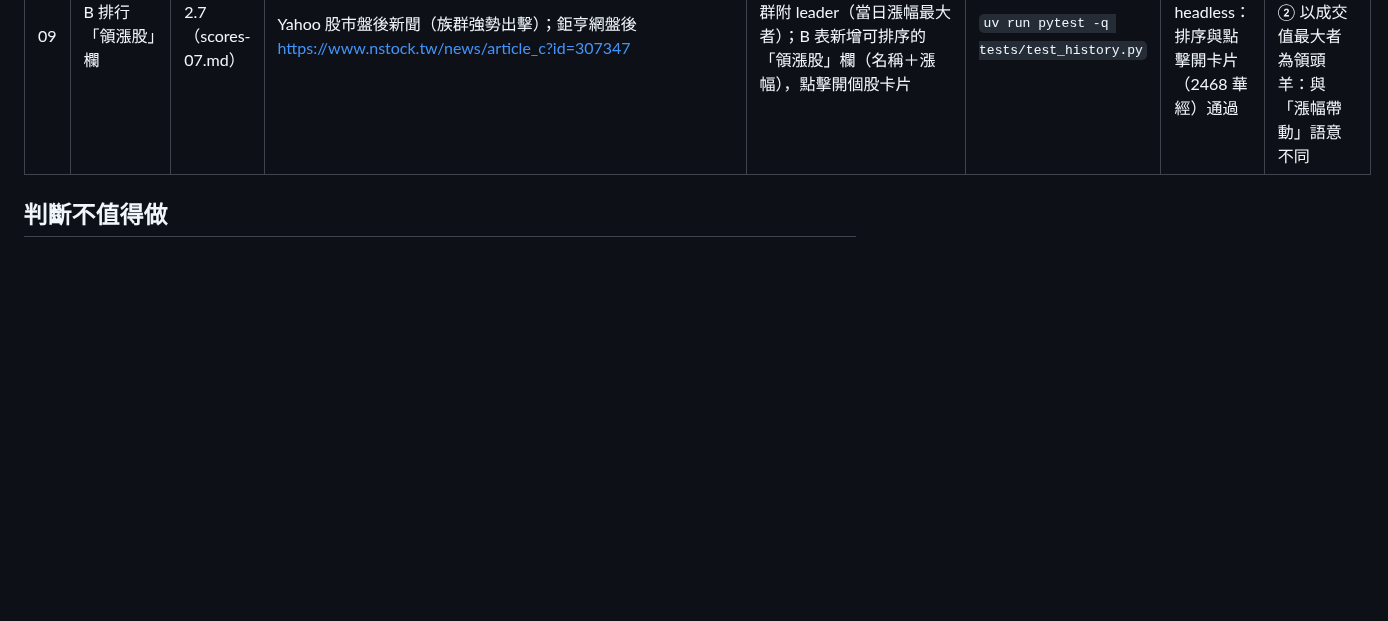
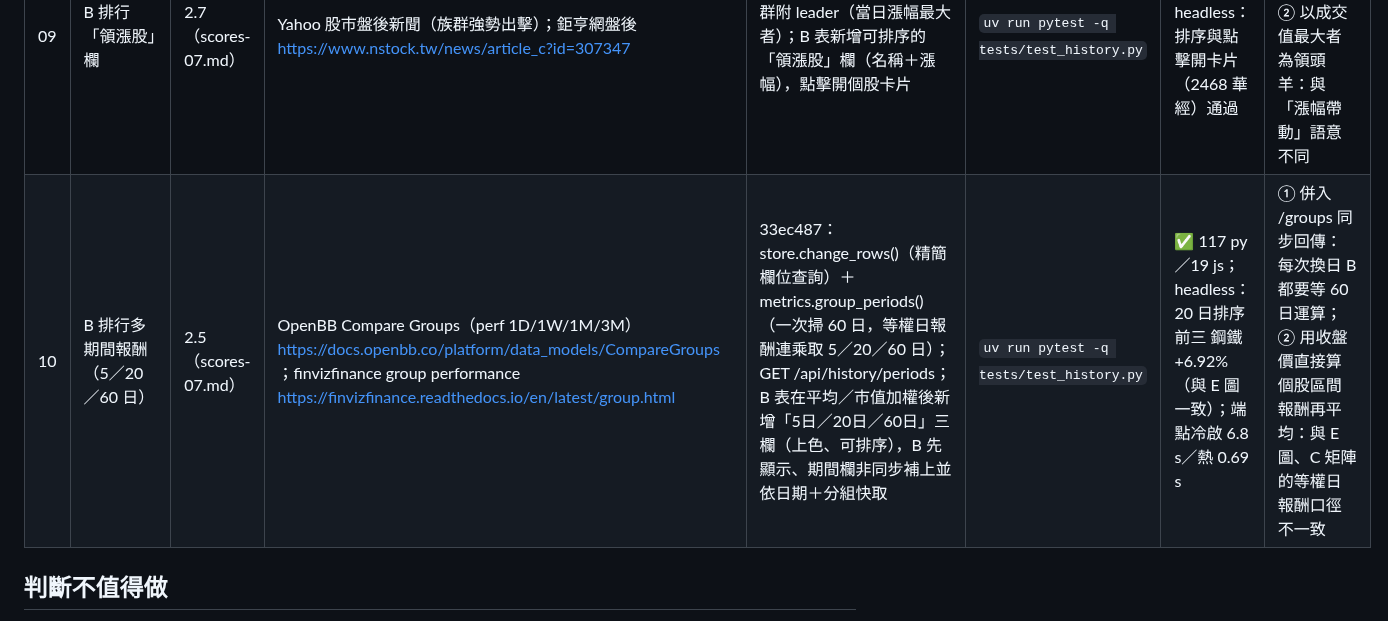
Before and after one commit to jaylooloomi/MoneyTide, a Markdown page: .agent-pipeline/result.md, the part around the change. Rendered like a GitHub page; blank space fills up the shorter version.

Commit message:
chore(night-shift): result bonus-10
Co-Authored-By: Claude Opus 5.5 <noreply@anthropic.com>

```diff
--- a/.agent-pipeline/result.md
+++ b/.agent-pipeline/result.md
@@ -21,6 +21,7 @@
 | 07 | 匯出 CSV（B／C／D） | 3.0（scores-05.md） | Goodinfo 資料頁匯出工具列（HTML／XLS／CSV）例 https://goodinfo.tw/tw/DayTrading.asp | bd212a7：transform.js toCsv()（RFC 4180 跳脫＋UTF-8 BOM）；歷史頁 B／C／D 標題列各一顆「CSV」，匯出畫面上的資料（B 依目前排序；檔名含日期、指標／模式、分組，例：強勢族群_2026-10-22_官方產業.csv）| `node --test "tests/js/*.test.js"` | ✅ 115 py／18 js；headless：3 檔皆產生（34／34／45 列） | ① 後端產生 XLSX：要新增套件（禁止）；② 只匯出 B：C/D 才是回溯分析最常要帶走的資料 |
 | 08 | 熱力圖標示漲停／跌停 | 2.3（scores-06.md） | 工商時報盤勢報導（強勢漲停板）https://ctee.com.tw/news/stock/409205.html ；經濟日報（盤中跌停家數）https://money.udn.com/money/amp/story/5607/9459612 | 8e071bd：transform.js limitTag()／limitStyle()；今日漲跌 ≥9.5% 的格子加黃框、≤−9.5% 加青框，標籤與 tooltip 加「漲停／跌停」（即時頁與歷史 A 共用，顏色指標選「本週」時仍依今日判斷）| `node --test "tests/js/*.test.js"` | ✅ 115 py／19 js；headless：10/22 漲停 21、跌停 19 格皆加框 | ① 另做漲停清單面板：D 已有當日漲幅清單；② 用券商漲停價判斷：HiStock 無漲停價欄位，需新資料源 |
 | 09 | B 排行「領漲股」欄 | 2.7（scores-07.md） | Yahoo 股市盤後新聞（族群強勢出擊）；鉅亨網盤後 https://www.nstock.tw/news/article_c?id=307347 | b276f7f：group_stats 每族群附 leader（當日漲幅最大者）；B 表新增可排序的「領漲股」欄（名稱＋漲幅），點擊開個股卡片 | `uv run pytest -q tests/test_history.py` | ✅ 116 py／19 js；headless：排序與點擊開卡片（2468 華經）通過 | ① 列出前 3 名：欄位過寬、B 表已很擠；② 以成交值最大者為領頭羊：與「漲幅帶動」語意不同 |
+| 10 | B 排行多期間報酬（5／20／60 日） | 2.5（scores-07.md） | OpenBB Compare Groups（perf 1D/1W/1M/3M）https://docs.openbb.co/platform/data_models/CompareGroups ；finvizfinance group performance https://finvizfinance.readthedocs.io/en/latest/group.html | 33ec487：store.change_rows()（精簡欄位查詢）＋metrics.group_periods()（一次掃 60 日，等權日報酬連乘取 5／20／60 日）；GET /api/history/periods；B 表在平均／市值加權後新增「5日／20日／60日」三欄（上色、可排序），B 先顯示、期間欄非同步補上並依日期＋分組快取 | `uv run pytest -q tests/test_history.py` | ✅ 117 py／19 js；headless：20 日排序前三 鋼鐵 +6.92%（與 E 圖一致）；端點冷啟 6.8 s／熱 0.69 s | ① 併入 /groups 同步回傳：每次換日 B 都要等 60 日運算；② 用收盤價直接算個股區間報酬再平均：與 E 圖、C 矩陣的等權日報酬口徑不一致 |
 
 ## 判斷不值得做
 - C3 相對成交量（量能倍數）— 1.6（scores-01.md）：要新增指標並改 B/C，效益對影響範圍不划算
```
